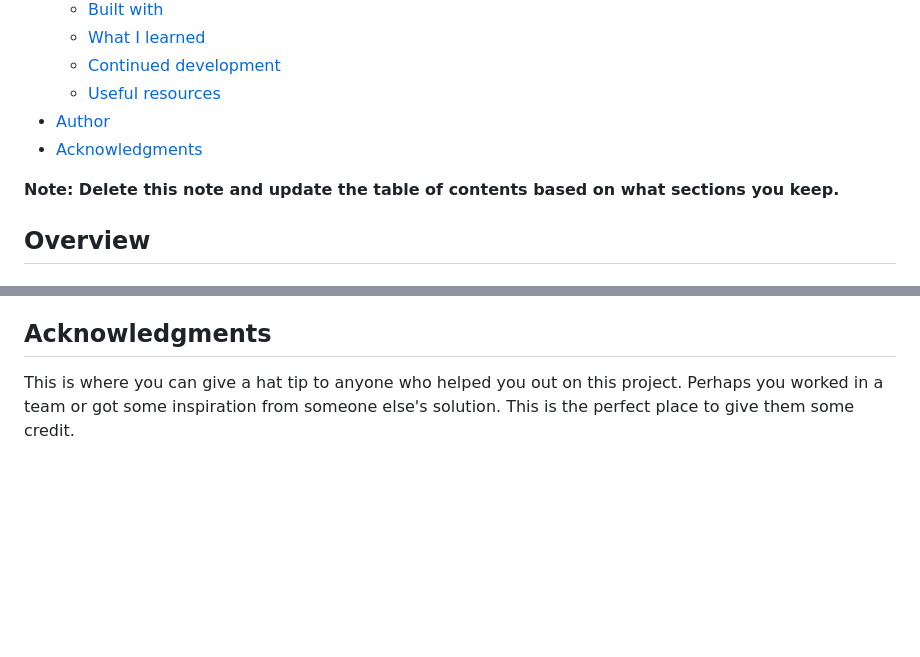
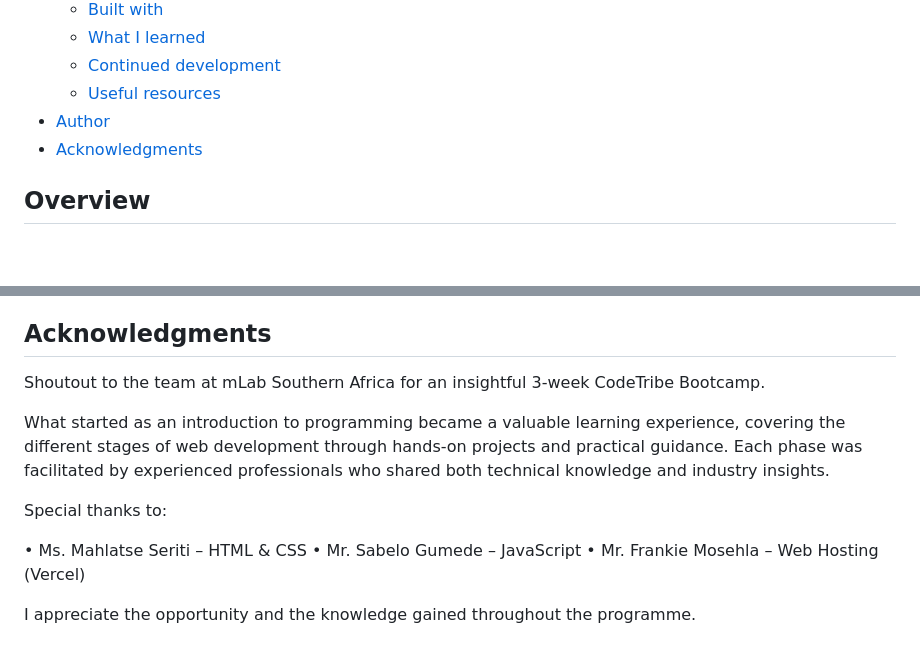
Before and after one commit to TshegofatsoMailula/results-summary-component-bootcamp-final-assessment, a Markdown page: README.md, 2 parts joined by grey strips. GitHub-like rendering; blank space fills up the shorter version.

Commit message:
Add acknowledgement note

```diff
--- a/README.md
+++ b/README.md
@@ -15,8 +15,6 @@ This is a solution to the [Results summary component challenge on Frontend Mento
   - [Useful resources](#useful-resources)
 - [Author](#author)
 - [Acknowledgments](#acknowledgments)
-
-**Note: Delete this note and update the table of contents based on what sections you keep.**
 
 ## Overview
 
@@ -92,4 +90,14 @@ Use this section to outline areas that you want to continue focusing on in futur
 
 ## Acknowledgments
 
-This is where you can give a hat tip to anyone who helped you out on this project. Perhaps you worked in a team or got some inspiration from someone else's solution. This is the perfect place to give them some credit.
+Shoutout to the team at mLab Southern Africa for an insightful 3-week CodeTribe Bootcamp.
+
+What started as an introduction to programming became a valuable learning experience, covering the different stages of web development through hands-on projects and practical guidance. Each phase was facilitated by experienced professionals who shared both technical knowledge and industry insights.
+
+Special thanks to:
+
+• Ms. Mahlatse Seriti – HTML & CSS
+• Mr. Sabelo Gumede – JavaScript
+• Mr. Frankie Mosehla – Web Hosting (Vercel)
+
+I appreciate the opportunity and the knowledge gained throughout the programme.
```
